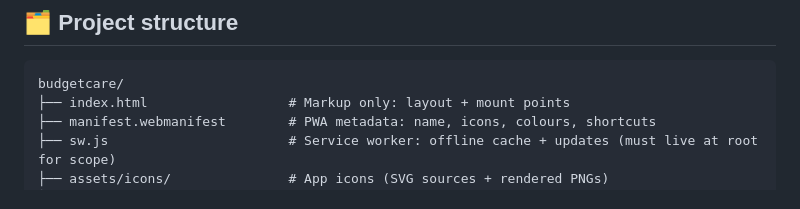
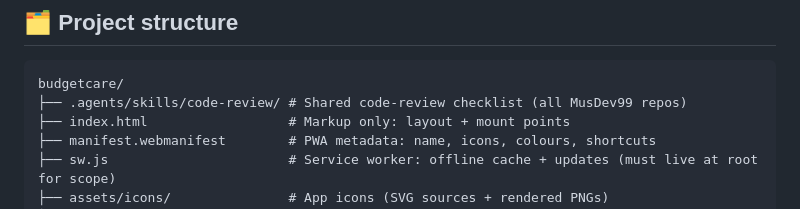
Before and after one commit to MusDev99/Budget-tracker, a Markdown page: README.md, the part around the change. Drawn GitHub-style.

Commit message:
chore(agents): add shared code-review skill
Same 7-area checklist (intent, readability, tests, security,
performance, style, docs) in every repo, findings by severity.

Co-Authored-By: Claude Opus 5.5 <noreply@anthropic.com>
Claude-Session: https://claude.ai/code/session_01516qtBbnPq46YA2VFmTdZH

````diff
--- a/README.md
+++ b/README.md
@@ -29,6 +29,7 @@ Vanilla HTML + ES modules + prebuilt Tailwind CSS + Anime.js v4. **No deploy bui
 
 ```
 budgetcare/
+├── .agents/skills/code-review/ # Shared code-review checklist (all MusDev99 repos)
 ├── index.html                  # Markup only: layout + mount points
 ├── manifest.webmanifest        # PWA metadata: name, icons, colours, shortcuts
 ├── sw.js                       # Service worker: offline cache + updates (must live at root for scope)
````
Also changed, not shown: 1 other file.
